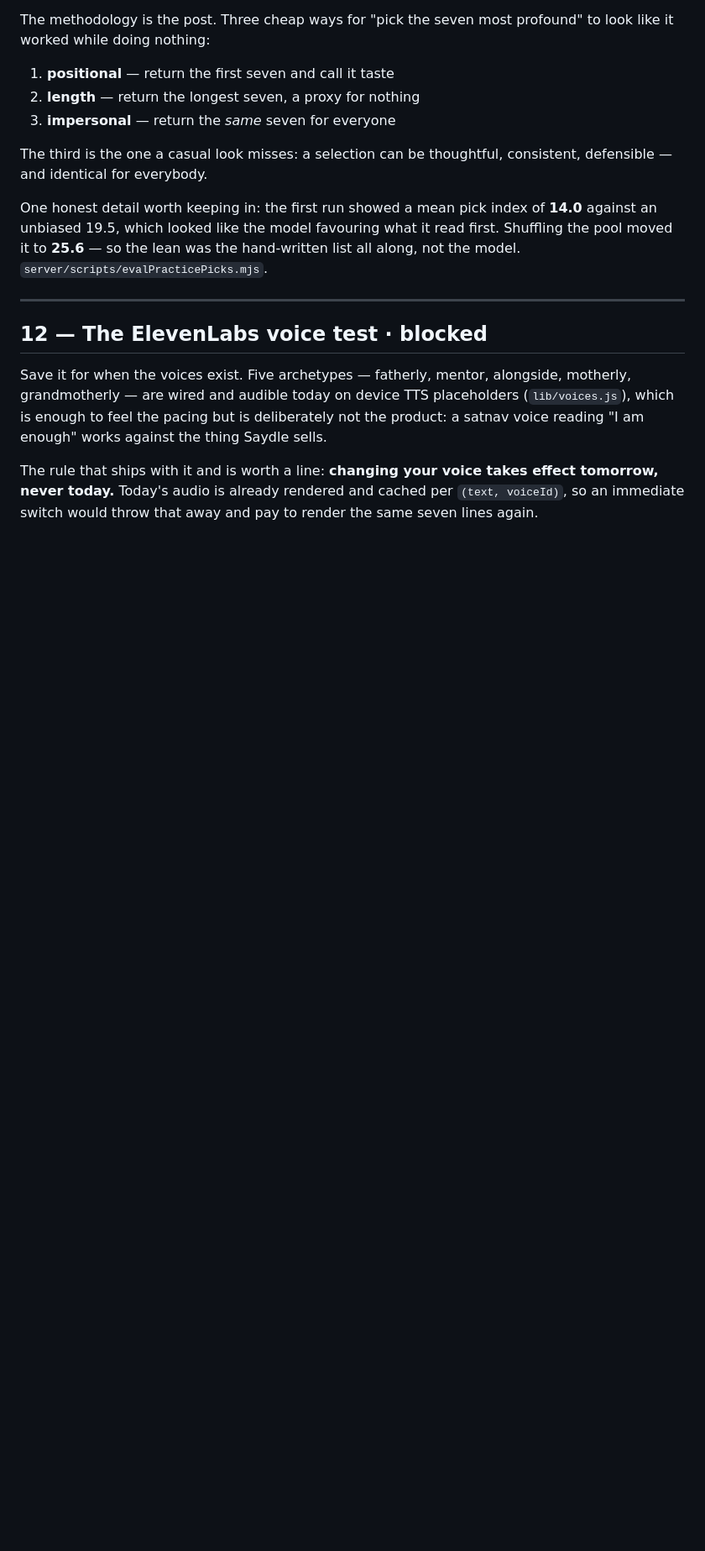
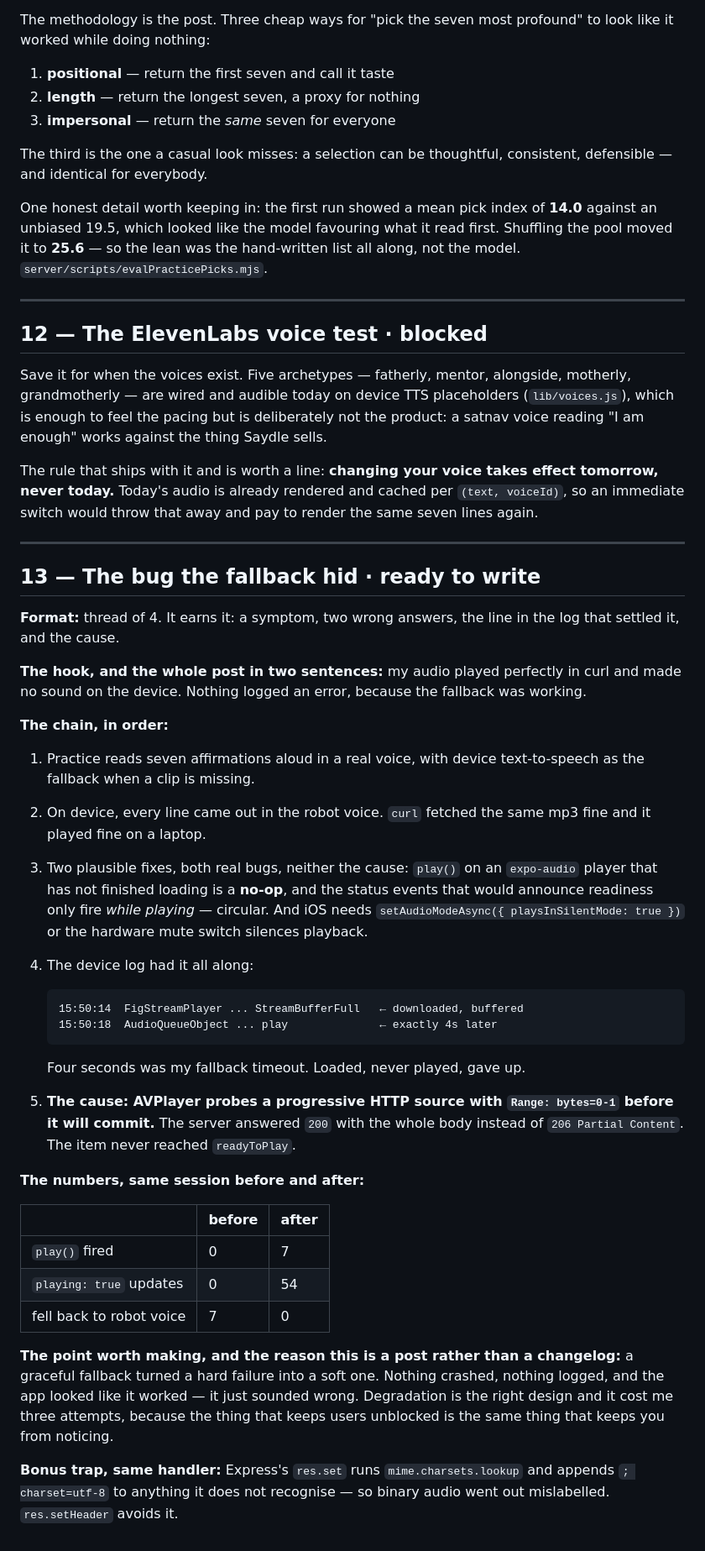
Before and after one commit to ZeddZoul/saydle-mobile, a Markdown page: docs/posts.md, the part around one of its changes. Shown at 84% size. GitHub-like rendering; blank space fills up the shorter version.

Commit message:
Add the range-header bug to the post backlog
Worth writing while the numbers are still exact: 0 to 7 play() calls, 0 to 54
playing updates, seven fallbacks to nothing.

The angle is not the missing 206. It is that a graceful fallback turned a hard
failure into a soft one — nothing crashed, nothing logged, the app looked like
it worked and merely sounded wrong. Degradation is the right design and it is
also what hid the bug for three attempts.

````diff
--- a/docs/posts.md
+++ b/docs/posts.md
@@ -255,3 +256,58 @@ The rule that ships with it and is worth a line: **changing your voice takes
 effect tomorrow, never today.** Today's audio is already rendered and cached per
 `(text, voiceId)`, so an immediate switch would throw that away and pay to render
 the same seven lines again.
+
+---
+
+## 13 — The bug the fallback hid · ready to write
+
+**Format:** thread of 4. It earns it: a symptom, two wrong answers, the line in
+the log that settled it, and the cause.
+
+**The hook, and the whole post in two sentences:** my audio played perfectly in
+curl and made no sound on the device. Nothing logged an error, because the
+fallback was working.
+
+**The chain, in order:**
+
+1. Practice reads seven affirmations aloud in a real voice, with device
+   text-to-speech as the fallback when a clip is missing.
+2. On device, every line came out in the robot voice. `curl` fetched the same
+   mp3 fine and it played fine on a laptop.
+3. Two plausible fixes, both real bugs, neither the cause: `play()` on an
+   `expo-audio` player that has not finished loading is a **no-op**, and the
+   status events that would announce readiness only fire _while playing_ —
+   circular. And iOS needs `setAudioModeAsync({ playsInSilentMode: true })` or
+   the hardware mute switch silences playback.
+4. The device log had it all along:
+
+   ```
+   15:50:14  FigStreamPlayer ... StreamBufferFull   ← downloaded, buffered
+   15:50:18  AudioQueueObject ... play              ← exactly 4s later
+   ```
+
+   Four seconds was my fallback timeout. Loaded, never played, gave up.
+
+5. **The cause: AVPlayer probes a progressive HTTP source with
+   `Range: bytes=0-1` before it will commit.** The server answered `200` with
+   the whole body instead of `206 Partial Content`. The item never reached
+   `readyToPlay`.
+
+**The numbers, same session before and after:**
+
+|                          | before | after |
+| ------------------------ | ------ | ----- |
+| `play()` fired           | 0      | 7     |
+| `playing: true` updates  | 0      | 54    |
+| fell back to robot voice | 7      | 0     |
+
+**The point worth making, and the reason this is a post rather than a
+changelog:** a graceful fallback turned a hard failure into a soft one. Nothing
+crashed, nothing logged, and the app looked like it worked — it just sounded
+wrong. Degradation is the right design and it cost me three attempts, because
+the thing that keeps users unblocked is the same thing that keeps you from
+noticing.
+
+**Bonus trap, same handler:** Express's `res.set` runs `mime.charsets.lookup`
+and appends `; charset=utf-8` to anything it does not recognise — so binary
+audio went out mislabelled. `res.setHeader` avoids it.
````
Also changed, not shown: other parts of docs/posts.md (+2 -1 lines).
